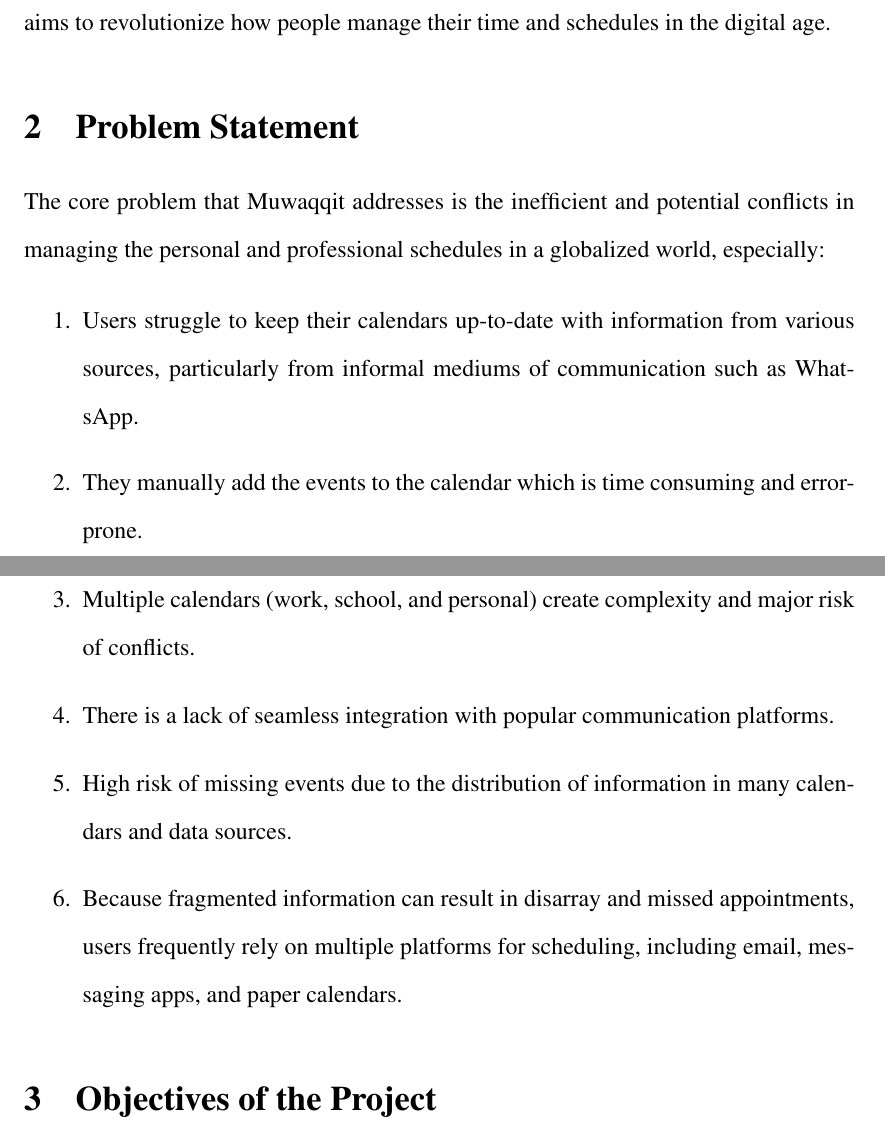
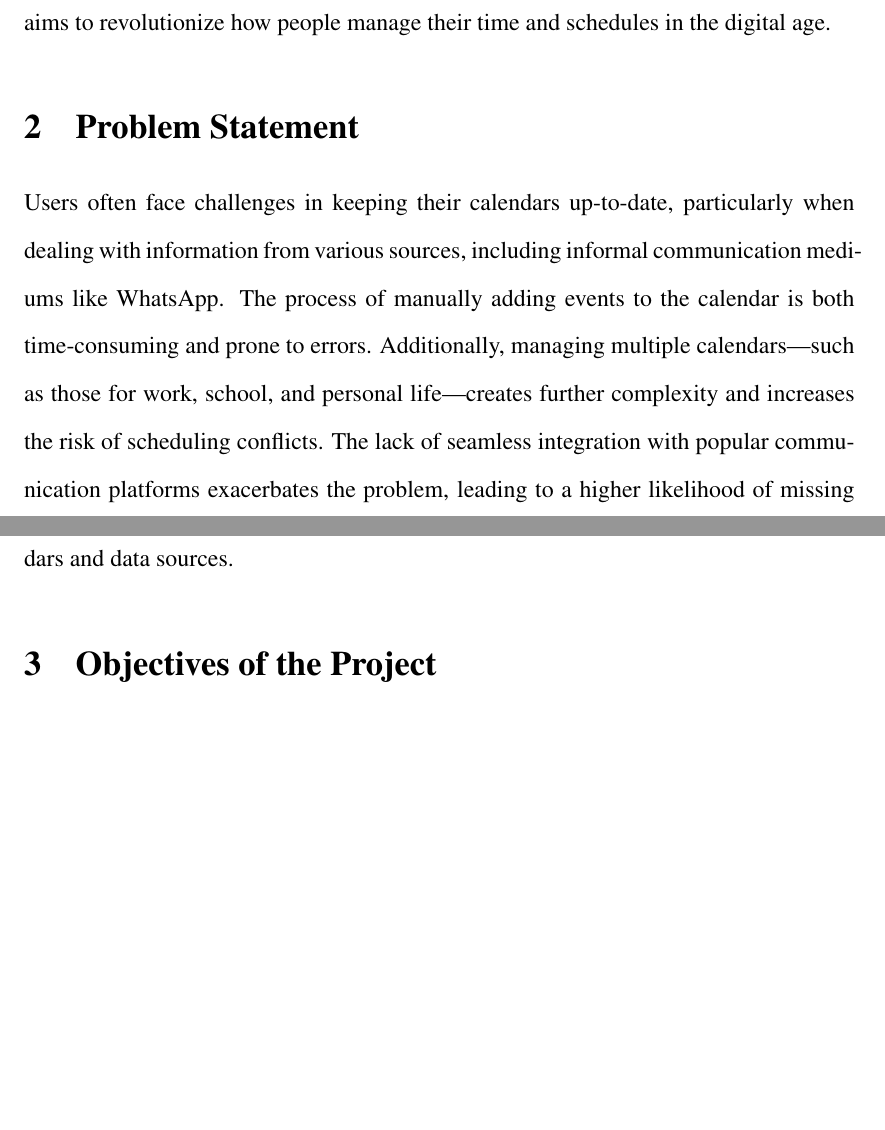
Before and after one commit to jadwalapp/symmetrical-spoon, a LaTeX document (proposal/proposal.tex): two parts of pages 3 and 4 of 9, joined at a grey line, cut so that both start at the same text, the shorter picture padded with empty space. Compiled offline with pdfLaTeX.

Commit message:
add new problem statement as paragraph and remove table of contents

```diff
--- a/proposal/proposal.tex
+++ b/proposal/proposal.tex
@@ -10,6 +10,7 @@
 \usepackage{graphicx}
 \usepackage{array}
 \usepackage{booktabs}
+\usepackage[hidelinks]{hyperref}
 
 % Page style
 \pagestyle{fancy}
@@ -19,13 +20,6 @@
 
 % Section formatting
 \titleformat{\section}{\normalfont\Large\bfseries}{\thesection}{1em}{}
-
-% Table of contents formatting
-\renewcommand{\cfttoctitlefont}{\hfill\Large\bfseries}
-\renewcommand{\cftaftertoctitle}{\hfill}
-\renewcommand{\cftsecfont}{\normalfont}
-\renewcommand{\cftsecpagefont}{\normalfont}
-\setlength{\cftbeforesecskip}{5pt}
 
 \begin{document}
 
@@ -98,16 +92,7 @@ To address these challenges, we are planning an application called \textit{Muwaq
 
 \section{Problem Statement}
 
-The core problem that Muwaqqit addresses is the inefficient and potential conflicts in managing the personal and professional schedules in a globalized world, especially:
-
-\begin{enumerate}
-    \item Users struggle to keep their calendars up-to-date with information from various sources, particularly from informal mediums of communication such as WhatsApp.
-    \item They manually add the events to the calendar which is time consuming and error-prone.
-    \item Multiple calendars (work, school, and personal) create complexity and major risk of conflicts.
-    \item There is a lack of seamless integration with popular communication platforms.
-    \item High risk of missing events due to the distribution of information in many calendars and data sources.
-    \item Because fragmented information can result in disarray and missed appointments, users frequently rely on multiple platforms for scheduling, including email, messaging apps, and paper calendars.
-\end{enumerate}
+Users often face challenges in keeping their calendars up-to-date, particularly when dealing with information from various sources, including informal communication mediums like WhatsApp. The process of manually adding events to the calendar is both time-consuming and prone to errors. Additionally, managing multiple calendars—such as those for work, school, and personal life—creates further complexity and increases the risk of scheduling conflicts. The lack of seamless integration with popular communication platforms exacerbates the problem, leading to a higher likelihood of missing important events due to the scattered distribution of information across different calendars and data sources.
 
 \section{Objectives of the Project}
 
```
Also changed, not shown: proposal/proposal.pdf.
